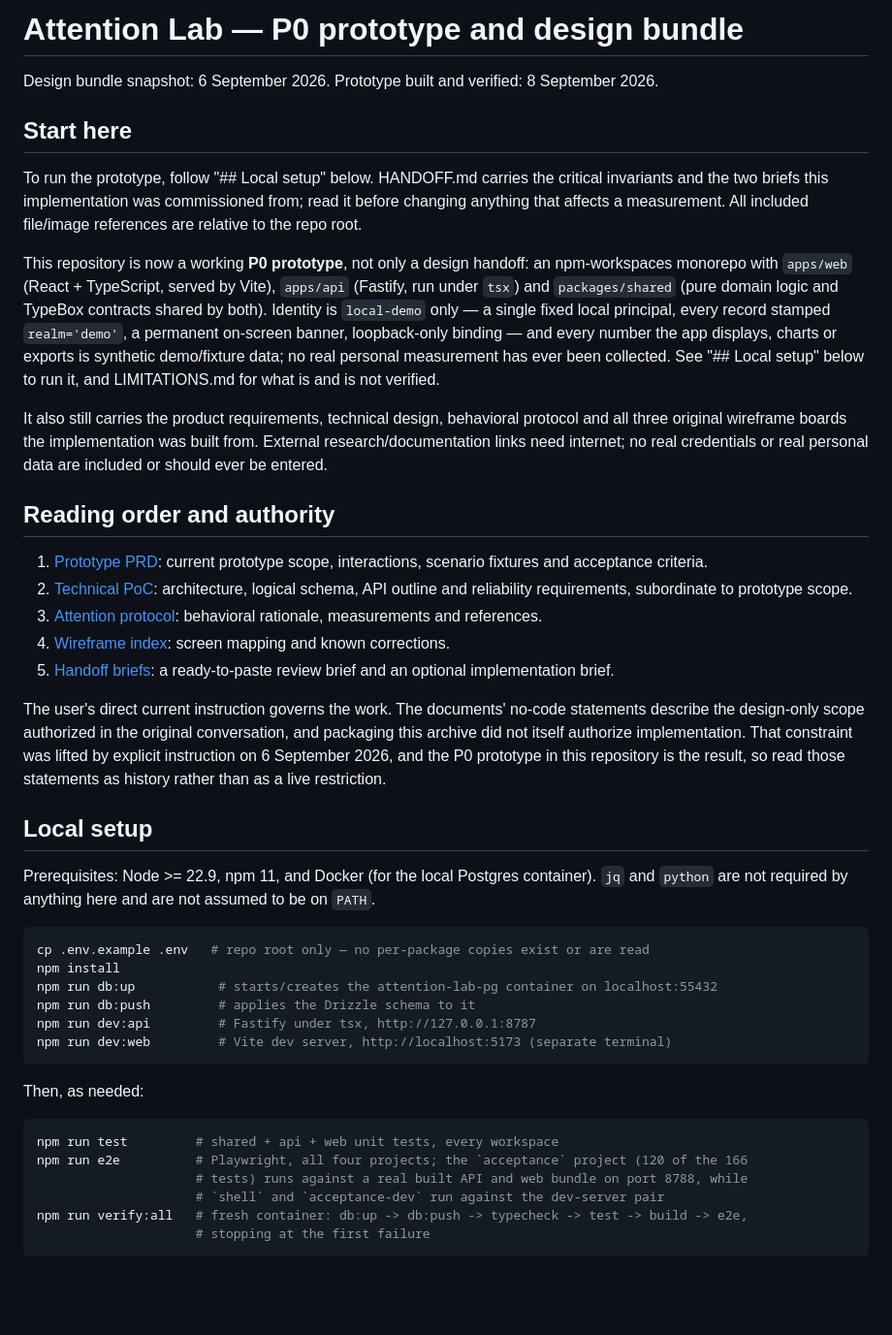
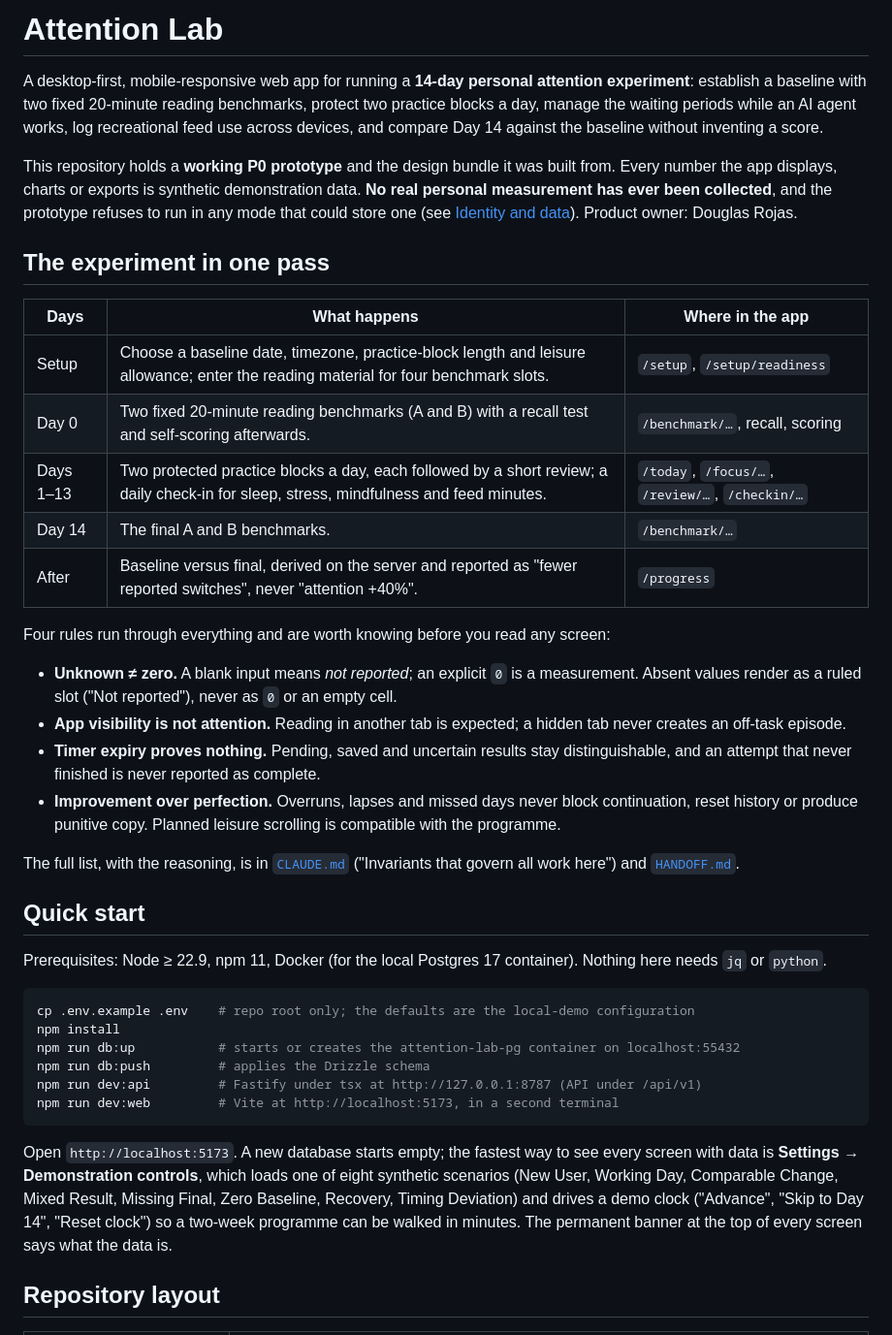
Before and after one commit to dougc95/kotkit, a Markdown page: README.md, the part around one of its changes. Shown at 97% size. Drawn GitHub-style; blank space fills up the shorter version.

````diff
--- a/README.md
+++ b/README.md
@@ -1,57 +1,59 @@
-# Attention Lab — P0 prototype and design bundle
+# Attention Lab
 
-Design bundle snapshot: 6 September 2026. Prototype built and verified: 8 September 2026.
+A desktop-first, mobile-responsive web app for running a **14-day personal attention experiment**:
+establish a baseline with two fixed 20-minute reading benchmarks, protect two practice blocks a day,
+manage the waiting periods while an AI agent works, log recreational feed use across devices, and
+compare Day 14 against the baseline without inventing a score.
 
-## Start here
+This repository holds a **working P0 prototype** and the design bundle it was built from. Every
+number the app displays, charts or exports is synthetic demonstration data. **No real personal
+measurement has ever been collected**, and the prototype refuses to run in any mode that could
+store one (see [Identity and data](#identity-and-data)). Product owner: Douglas Rojas.
 
-To run the prototype, follow "## Local setup" below. HANDOFF.md carries the critical invariants and
-the two briefs this implementation was commissioned from; read it before changing anything that
-affects a measurement. All included file/image references are relative to the repo root.
+## The experiment in one pass
 
-This repository is now a working **P0 prototype**, not only a design handoff: an npm-workspaces
-monorepo with `apps/web` (React + TypeScript, served by Vite), `apps/api` (Fastify, run under `tsx`)
-and `packages/shared` (pure domain logic and TypeBox contracts shared by both). Identity is
-`local-demo` only — a single fixed local principal, every record stamped `realm='demo'`, a permanent
-on-screen banner, loopback-only binding — and every number the app displays, charts or exports is
-synthetic demo/fixture data; no real personal measurement has ever been collected. See
-"## Local setup" below to run it, and LIMITATIONS.md for what is and is not verified.
+| Days | What happens | Where in the app |
+|---|---|---|
+| Setup | Choose a baseline date, timezone, practice-block length and leisure allowance; enter the reading material for four benchmark slots. | `/setup`, `/setup/readiness` |
+| Day 0 | Two fixed 20-minute reading benchmarks (A and B) with a recall test and self-scoring afterwards. | `/benchmark/…`, recall, scoring |
+| Days 1–13 | Two protected practice blocks a day, each followed by a short review; a daily check-in for sleep, stress, mindfulness and feed minutes. | `/today`, `/focus/…`, `/review/…`, `/checkin/…` |
+| Day 14 | The final A and B benchmarks. | `/benchmark/…` |
+| After | Baseline versus final, derived on the server and reported as "fewer reported switches", never "attention +40%". | `/progress` |
 
-It also still carries the product requirements, technical design, behavioral protocol and all three
-original wireframe boards the implementation was built from. External research/documentation links
-need internet; no real credentials or real personal data are included or should ever be entered.
+Four rules run through everything and are worth knowing before you read any screen:
 
-## Reading order and authority
+- **Unknown ≠ zero.** A blank input means *not reported*; an explicit `0` is a measurement. Absent
+  values render as a ruled slot ("Not reported"), never as `0` or an empty cell.
+- **App visibility is not attention.** Reading in another tab is expected; a hidden tab never
+  creates an off-task episode.
+- **Timer expiry proves nothing.** Pending, saved and uncertain results stay distinguishable, and an
+  attempt that never finished is never reported as complete.
+- **Improvement over perfection.** Overruns, lapses and missed days never block continuation, reset
+  history or produce punitive copy. Planned leisure scrolling is compatible with the programme.
 
-1. [Prototype PRD](docs/Attention-Lab-Prototype-PRD.md): current prototype scope, interactions, scenario fixtures and acceptance criteria.
-2. [Technical PoC](docs/Attention-Lab-Technical-PoC.md): architecture, logical schema, API outline and reliability requirements, subordinate to prototype scope.
-3. [Attention protocol](docs/Attention-Recovery-14-Day-Plan.md): behavioral rationale, measurements and references.
-4. [Wireframe index](wireframes/README.md): screen mapping and known corrections.
-5. [Handoff briefs](HANDOFF.md): a ready-to-paste review brief and an optional implementation brief.
+The full list, with the reasoning, is in [`CLAUDE.md`](CLAUDE.md) ("Invariants that govern all work
+here") and [`HANDOFF.md`](HANDOFF.md).
 
-The user's direct current instruction governs the work. The documents' no-code statements describe the design-only scope authorized in the original conversation, and packaging this archive did not itself authorize implementation. That constraint was lifted by explicit instruction on 6 September 2026, and the P0 prototype in this repository is the result, so read those statements as history rather than as a live restriction.
+## Quick start
 
-## Local setup
-
-Prerequisites: Node >= 22.9, npm 11, and Docker (for the local Postgres container). `jq` and
-`python` are not required by anything here and are not assumed to be on `PATH`.
+Prerequisites: Node ≥ 22.9, npm 11, Docker (for the local Postgres 17 container). Nothing here needs
+`jq` or `python`.
 
 ```bash
-cp .env.example .env   # repo root only — no per-package copies exist or are read
+cp .env.example .env    # repo root only; the defaults are the local-demo configuration
 npm install
-npm run db:up           # starts/creates the attention-lab-pg container on localhost:55432
-npm run db:push         # applies the Drizzle schema to it
-npm run dev:api         # Fastify under tsx, http://127.0.0.1:8787
-npm run dev:web         # Vite dev server, http://localhost:5173 (separate terminal)
+npm run db:up           # starts or creates the attention-lab-pg container on localhost:55432
+npm run db:push         # applies the Drizzle schema
+npm run dev:api         # Fastify under tsx at http://127.0.0.1:8787 (API under /api/v1)
+npm run dev:web         # Vite at http://localhost:5173, in a second terminal
 ```
 
-Then, as needed:
+Open `http://localhost:5173`. A new database starts empty; the fastest way to see every screen with
+data is **Settings → Demonstration controls**, which loads one of eight synthetic scenarios (New
+User, Working Day, Comparable Change, Mixed Result, Missing Final, Zero Baseline, Recovery, Timing
+Deviation) and drives a demo clock ("Advance", "Skip to Day 14", "Reset clock") so a two-week
+programme can be walked in minutes. The permanent banner at the top of every screen says what the
+data is.
 
-```bash
-npm run test         # shared + api + web unit tests, every workspace
-npm run e2e          # Playwright, all four projects; the `acceptance` project (120 of the 166
-                     # tests) runs against a real built API and web bundle on port 8788, while
-                     # `shell` and `acceptance-dev` run against the dev-server pair
-npm run verify:all   # fresh container: db:up -> db:push -> typecheck -> test -> build -> e2e,
-                     # stopping at the first failure
-```
+## Repository layout
 
````
Also changed, not shown: other parts of README.md (+104 -35 lines).
